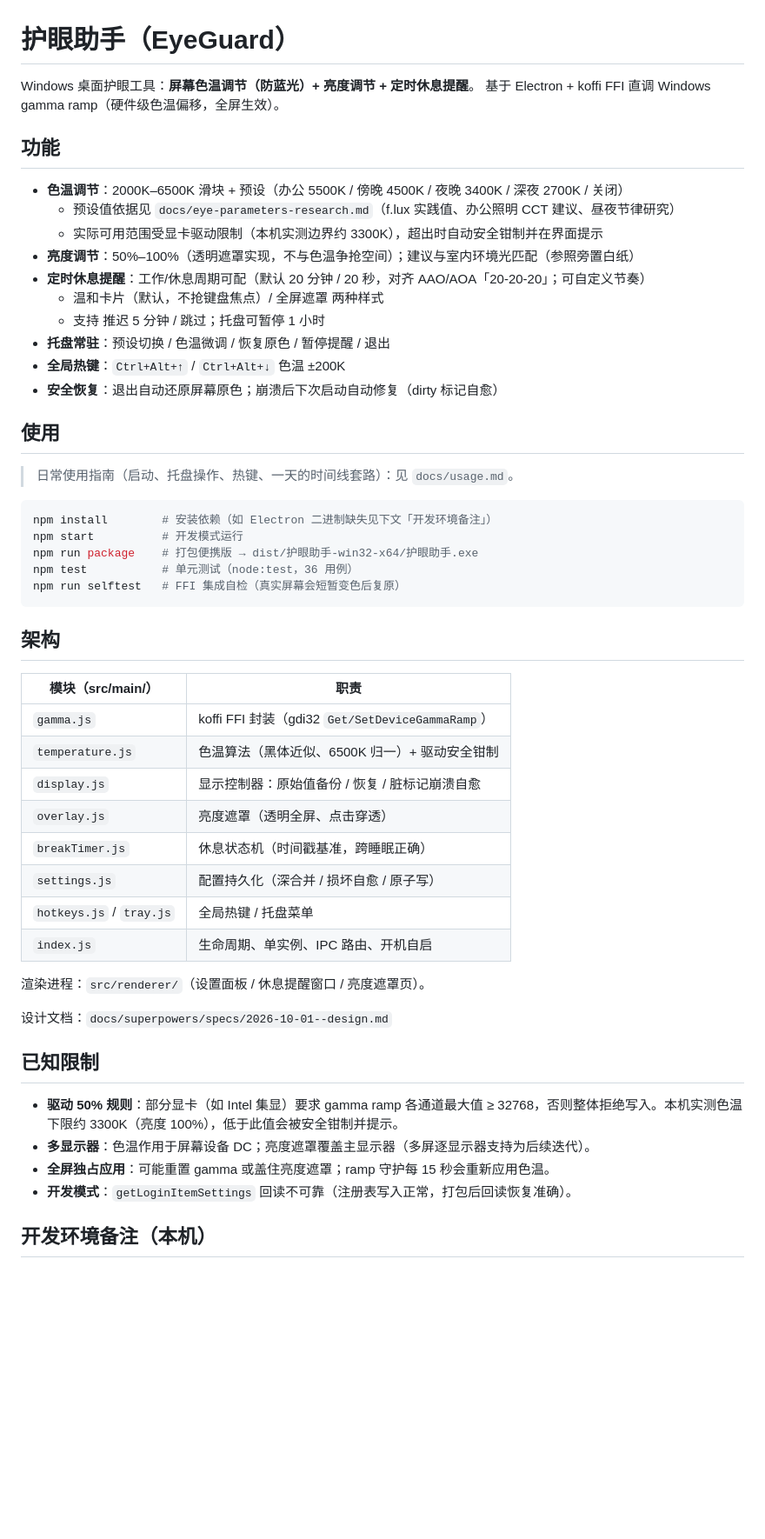
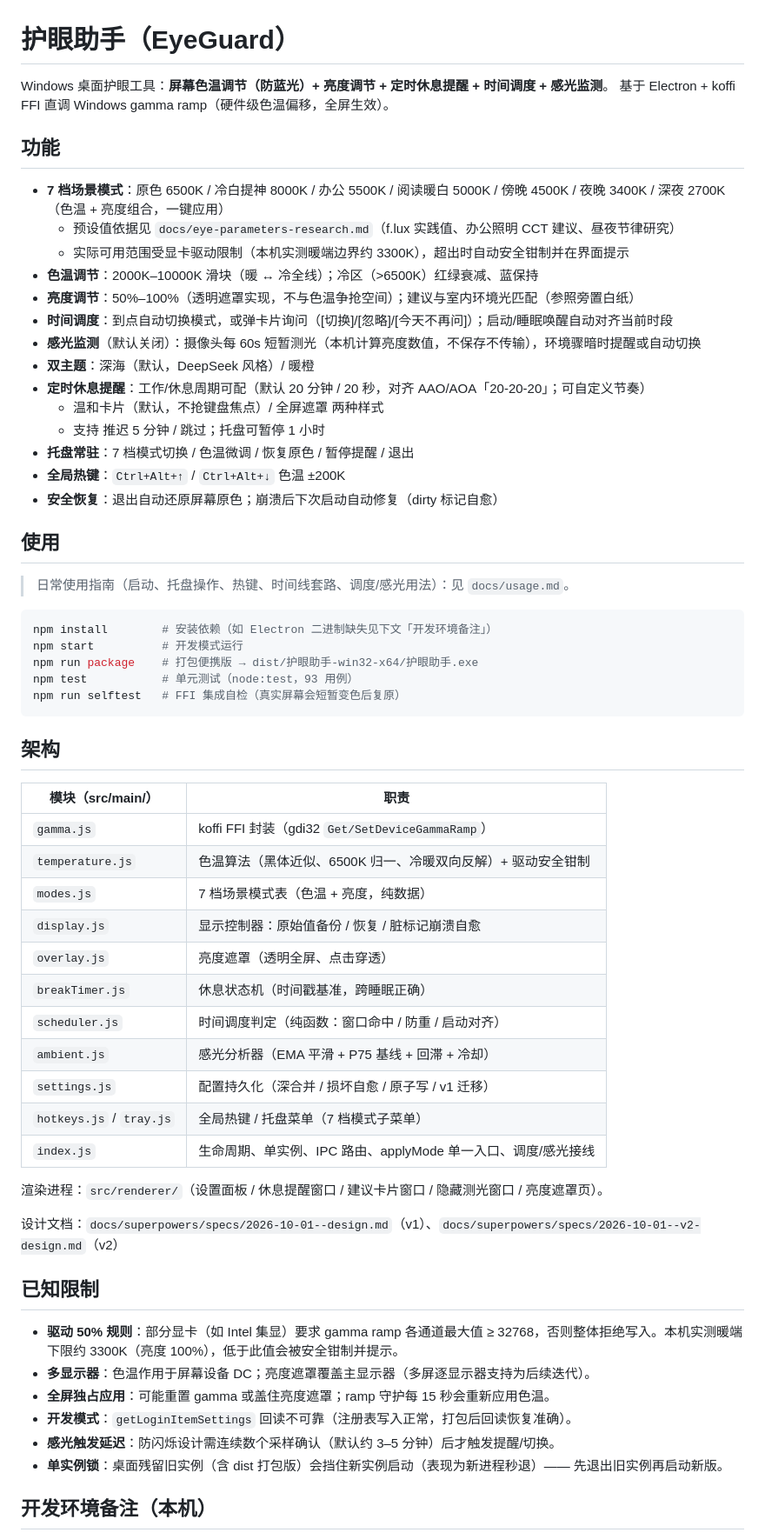
Before and after one commit to tujinshui11/eye-guard, a Markdown page: README.md, the part around one of its changes. Shown at 87% size. Rendered like a GitHub page; blank space fills up the shorter version.

Commit message:
docs: v2 使用指南与 README——7 档模式/时间调度/感光监测/双主题

````diff
--- a/README.md
+++ b/README.md
@@ -1,30 +1,34 @@
 # 护眼助手（EyeGuard）
 
-Windows 桌面护眼工具：**屏幕色温调节（防蓝光）+ 亮度调节 + 定时休息提醒**。
+Windows 桌面护眼工具：**屏幕色温调节（防蓝光）+ 亮度调节 + 定时休息提醒 + 时间调度 + 感光监测**。
 基于 Electron + koffi FFI 直调 Windows gamma ramp（硬件级色温偏移，全屏生效）。
 
 ## 功能
 
-- **色温调节**：2000K–6500K 滑块 + 预设（办公 5500K / 傍晚 4500K / 夜晚 3400K / 深夜 2700K / 关闭）
+- **7 档场景模式**：原色 6500K / 冷白提神 8000K / 办公 5500K / 阅读暖白 5000K / 傍晚 4500K / 夜晚 3400K / 深夜 2700K（色温 + 亮度组合，一键应用）
   - 预设值依据见 `docs/eye-parameters-research.md`（f.lux 实践值、办公照明 CCT 建议、昼夜节律研究）
-  - 实际可用范围受显卡驱动限制（本机实测边界约 3300K），超出时自动安全钳制并在界面提示
+  - 实际可用范围受显卡驱动限制（本机实测暖端边界约 3300K），超出时自动安全钳制并在界面提示
+- **色温调节**：2000K–10000K 滑块（暖 ↔ 冷全线）；冷区（>6500K）红绿衰减、蓝保持
 - **亮度调节**：50%–100%（透明遮罩实现，不与色温争抢空间）；建议与室内环境光匹配（参照旁置白纸）
+- **时间调度**：到点自动切换模式，或弹卡片询问（[切换]/[忽略]/[今天不再问]）；启动/睡眠唤醒自动对齐当前时段
+- **感光监测**（默认关闭）：摄像头每 60s 短暂测光（本机计算亮度数值，不保存不传输），环境骤暗时提醒或自动切换
+- **双主题**：深海（默认，DeepSeek 风格）/ 暖橙
 - **定时休息提醒**：工作/休息周期可配（默认 20 分钟 / 20 秒，对齐 AAO/AOA「20-20-20」；可自定义节奏）
   - 温和卡片（默认，不抢键盘焦点）/ 全屏遮罩 两种样式
   - 支持 推迟 5 分钟 / 跳过；托盘可暂停 1 小时
-- **托盘常驻**：预设切换 / 色温微调 / 恢复原色 / 暂停提醒 / 退出
+- **托盘常驻**：7 档模式切换 / 色温微调 / 恢复原色 / 暂停提醒 / 退出
 - **全局热键**：`Ctrl+Alt+↑` / `Ctrl+Alt+↓` 色温 ±200K
 - **安全恢复**：退出自动还原屏幕原色；崩溃后下次启动自动修复（dirty 标记自愈）
 
 ## 使用
 
-> 日常使用指南（启动、托盘操作、热键、一天的时间线套路）：见 `docs/usage.md`。
+> 日常使用指南（启动、托盘操作、热键、时间线套路、调度/感光用法）：见 `docs/usage.md`。
 
 ```bash
 npm install        # 安装依赖（如 Electron 二进制缺失见下文「开发环境备注」）
 npm start          # 开发模式运行
 npm run package    # 打包便携版 → dist/护眼助手-win32-x64/护眼助手.exe
-npm test           # 单元测试（node:test，36 用例）
+npm test           # 单元测试（node:test，93 用例）
 npm run selftest   # FFI 集成自检（真实屏幕会短暂变色后复原）
 ```
 
@@ -33,24 +37,29 @@ npm run selftest   # FFI 集成自检（真实屏幕会短暂变色后复原）
 | 模块（src/main/） | 职责 |
 |---|---|
 | `gamma.js` | koffi FFI 封装（gdi32 `Get/SetDeviceGammaRamp`） |
-| `temperature.js` | 色温算法（黑体近似、6500K 归一）+ 驱动安全钳制 |
+| `temperature.js` | 色温算法（黑体近似、6500K 归一、冷暖双向反解）+ 驱动安全钳制 |
+| `modes.js` | 7 档场景模式表（色温 + 亮度，纯数据） |
 | `display.js` | 显示控制器：原始值备份 / 恢复 / 脏标记崩溃自愈 |
 | `overlay.js` | 亮度遮罩（透明全屏、点击穿透） |
 | `breakTimer.js` | 休息状态机（时间戳基准，跨睡眠正确） |
-| `settings.js` | 配置持久化（深合并 / 损坏自愈 / 原子写） |
-| `hotkeys.js` / `tray.js` | 全局热键 / 托盘菜单 |
-| `index.js` | 生命周期、单实例、IPC 路由、开机自启 |
+| `scheduler.js` | 时间调度判定（纯函数：窗口命中 / 防重 / 启动对齐） |
+| `ambient.js` | 感光分析器（EMA 平滑 + P75 基线 + 回滞 + 冷却） |
+| `settings.js` | 配置持久化（深合并 / 损坏自愈 / 原子写 / v1 迁移） |
+| `hotkeys.js` / `tray.js` | 全局热键 / 托盘菜单（7 档模式子菜单） |
+| `index.js` | 生命周期、单实例、IPC 路由、applyMode 单一入口、调度/感光接线 |
 
-渲染进程：`src/renderer/`（设置面板 / 休息提醒窗口 / 亮度遮罩页）。
+渲染进程：`src/renderer/`（设置面板 / 休息提醒窗口 / 建议卡片窗口 / 隐藏测光窗口 / 亮度遮罩页）。
 
-设计文档：`docs/superpowers/specs/2026-10-01--design.md`
+设计文档：`docs/superpowers/specs/2026-10-01--design.md`（v1）、`docs/superpowers/specs/2026-10-01--v2-design.md`（v2）
 
 ## 已知限制
 
-- **驱动 50% 规则**：部分显卡（如 Intel 集显）要求 gamma ramp 各通道最大值 ≥ 32768，否则整体拒绝写入。本机实测色温下限约 3300K（亮度 100%），低于此值会被安全钳制并提示。
+- **驱动 50% 规则**：部分显卡（如 Intel 集显）要求 gamma ramp 各通道最大值 ≥ 32768，否则整体拒绝写入。本机实测暖端下限约 3300K（亮度 100%），低于此值会被安全钳制并提示。
 - **多显示器**：色温作用于屏幕设备 DC；亮度遮罩覆盖主显示器（多屏逐显示器支持为后续迭代）。
 - **全屏独占应用**：可能重置 gamma 或盖住亮度遮罩；ramp 守护每 15 秒会重新应用色温。
 - **开发模式**：`getLoginItemSettings` 回读不可靠（注册表写入正常，打包后回读恢复准确）。
+- **感光触发延迟**：防闪烁设计需连续数个采样确认（默认约 3–5 分钟）后才触发提醒/切换。
+- **单实例锁**：桌面残留旧实例（含 dist 打包版）会挡住新实例启动（表现为新进程秒退）—— 先退出旧实例再启动新版。
 
 ## 开发环境备注（本机）
 
````
Also changed, not shown: other parts of README.md (+1 -0 lines), docs/usage.md (+65 -17 lines).
